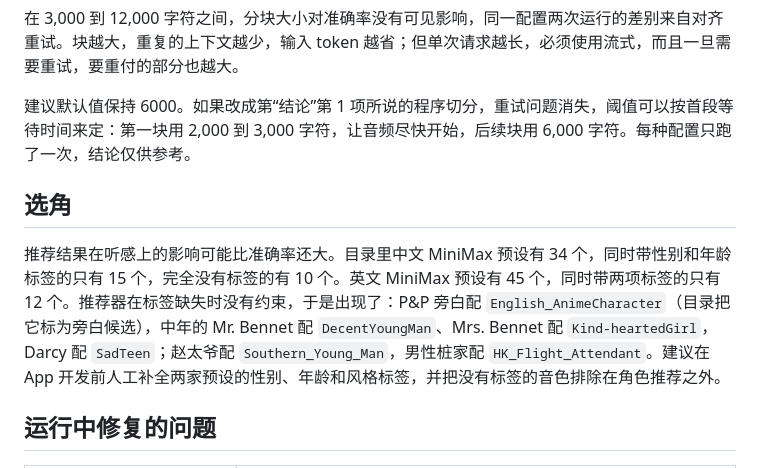
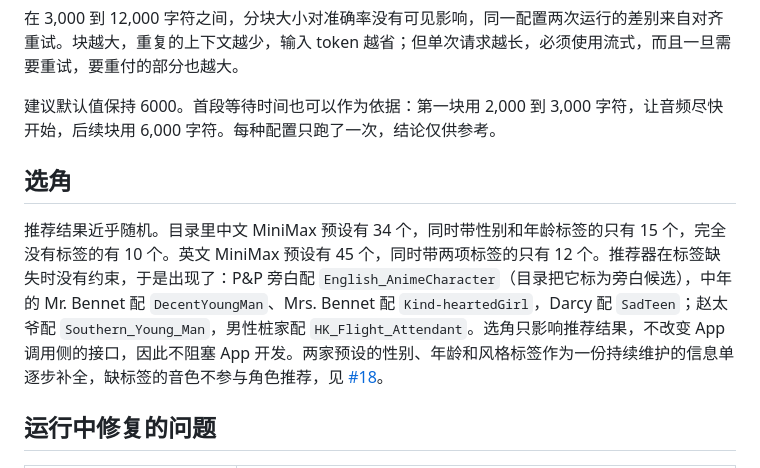
Before and after one commit to dayeguilaiye/pagestage, a Markdown page: docs/spike-report.md, the part around one of its changes. GitHub-like rendering.

```diff
--- a/docs/spike-report.md
+++ b/docs/spike-report.md
@@ -140,11 +140,11 @@
 
 在 3,000 到 12,000 字符之间，分块大小对准确率没有可见影响，同一配置两次运行的差别来自对齐重试。块越大，重复的上下文越少，输入 token 越省；但单次请求越长，必须使用流式，而且一旦需要重试，要重付的部分也越大。
 
-建议默认值保持 6000。如果改成第“结论”第 1 项所说的程序切分，重试问题消失，阈值可以按首段等待时间来定：第一块用 2,000 到 3,000 字符，让音频尽快开始，后续块用 6,000 字符。每种配置只跑了一次，结论仅供参考。
+建议默认值保持 6000。首段等待时间也可以作为依据：第一块用 2,000 到 3,000 字符，让音频尽快开始，后续块用 6,000 字符。每种配置只跑了一次，结论仅供参考。
 
 ## 选角
 
-推荐结果在听感上的影响可能比准确率还大。目录里中文 MiniMax 预设有 34 个，同时带性别和年龄标签的只有 15 个，完全没有标签的有 10 个。英文 MiniMax 预设有 45 个，同时带两项标签的只有 12 个。推荐器在标签缺失时没有约束，于是出现了：P&P 旁白配 `English_AnimeCharacter`（目录把它标为旁白候选），中年的 Mr. Bennet 配 `DecentYoungMan`、Mrs. Bennet 配 `Kind-heartedGirl`，Darcy 配 `SadTeen`；赵太爷配 `Southern_Young_Man`，男性桩家配 `HK_Flight_Attendant`。建议在 App 开发前人工补全两家预设的性别、年龄和风格标签，并把没有标签的音色排除在角色推荐之外。
+推荐结果近乎随机。目录里中文 MiniMax 预设有 34 个，同时带性别和年龄标签的只有 15 个，完全没有标签的有 10 个。英文 MiniMax 预设有 45 个，同时带两项标签的只有 12 个。推荐器在标签缺失时没有约束，于是出现了：P&P 旁白配 `English_AnimeCharacter`（目录把它标为旁白候选），中年的 Mr. Bennet 配 `DecentYoungMan`、Mrs. Bennet 配 `Kind-heartedGirl`，Darcy 配 `SadTeen`；赵太爷配 `Southern_Young_Man`，男性桩家配 `HK_Flight_Attendant`。选角只影响推荐结果，不改变 App 调用侧的接口，因此不阻塞 App 开发。两家预设的性别、年龄和风格标签作为一份持续维护的信息单逐步补全，缺标签的音色不参与角色推荐，见 [#18](https://github.com/dayeguilaiye/pagestage/issues/18)。
 
 ## 运行中修复的问题
 
```
Also changed, not shown: other parts of docs/spike-report.md (+24 -20 lines).
